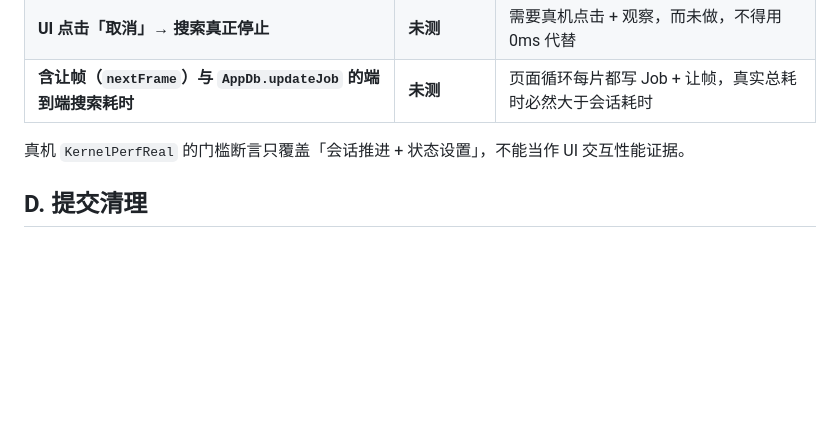
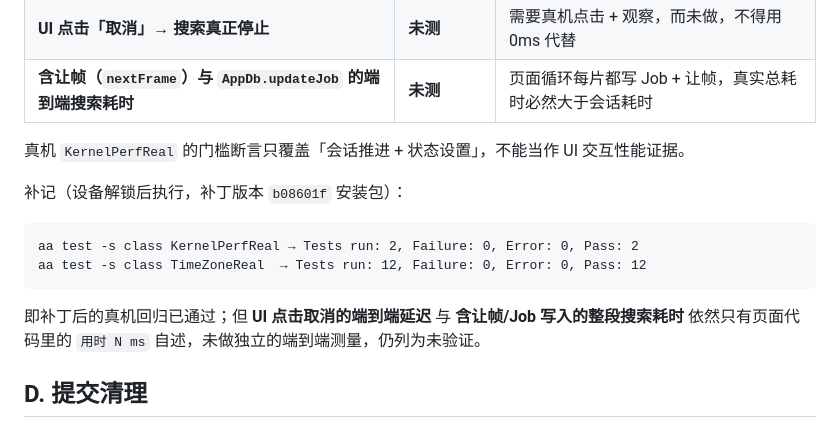
Before and after one commit to hhyxx1/LightBearing, a Markdown page: docs/audit/02C3_REVERSE_SEARCH_INTEGRATION.md, the part around the change. Rendered like a GitHub page; blank space fills up the shorter version.

Commit message:
docs(audit): 补记设备解锁后的真机回归结果
- 补丁版本 b08601f 安装包在 MIA-AL00 上：
  KernelPerfReal 2/2 通过、TimeZoneReal 12/12 通过
- 明确仍属未验证：UI 点击取消的端到端延迟、含让帧与 Job 写入的整段搜索耗时

Co-Authored-By: AtomCode (deepseek-flash) <noreply@atomgit.com>

````diff
--- a/docs/audit/02C3_REVERSE_SEARCH_INTEGRATION.md
+++ b/docs/audit/02C3_REVERSE_SEARCH_INTEGRATION.md
@@ -209,6 +209,16 @@ score(window) = bestAzError / max(azTolerance, 1) + bestAltError / max(altTolera
 
 真机 `KernelPerfReal` 的门槛断言只覆盖「会话推进 + 状态设置」，不能当作 UI 交互性能证据。
 
+补记（设备解锁后执行，补丁版本 `b08601f` 安装包）：
+
+```text
+aa test -s class KernelPerfReal → Tests run: 2, Failure: 0, Error: 0, Pass: 2
+aa test -s class TimeZoneReal  → Tests run: 12, Failure: 0, Error: 0, Pass: 12
+```
+
+即补丁后的真机回归已通过；但 **UI 点击取消的端到端延迟** 与 **含让帧/Job 写入的整段搜索耗时**
+依然只有页面代码里的 `用时 N ms` 自述，未做独立的端到端测量，仍列为未验证。
+
 ## D. 提交清理
 
 `perf.log`（设备锁屏导致 `aa test` 启动失败的信息）已 `git rm --cached` 并加入 `.gitignore`
````
